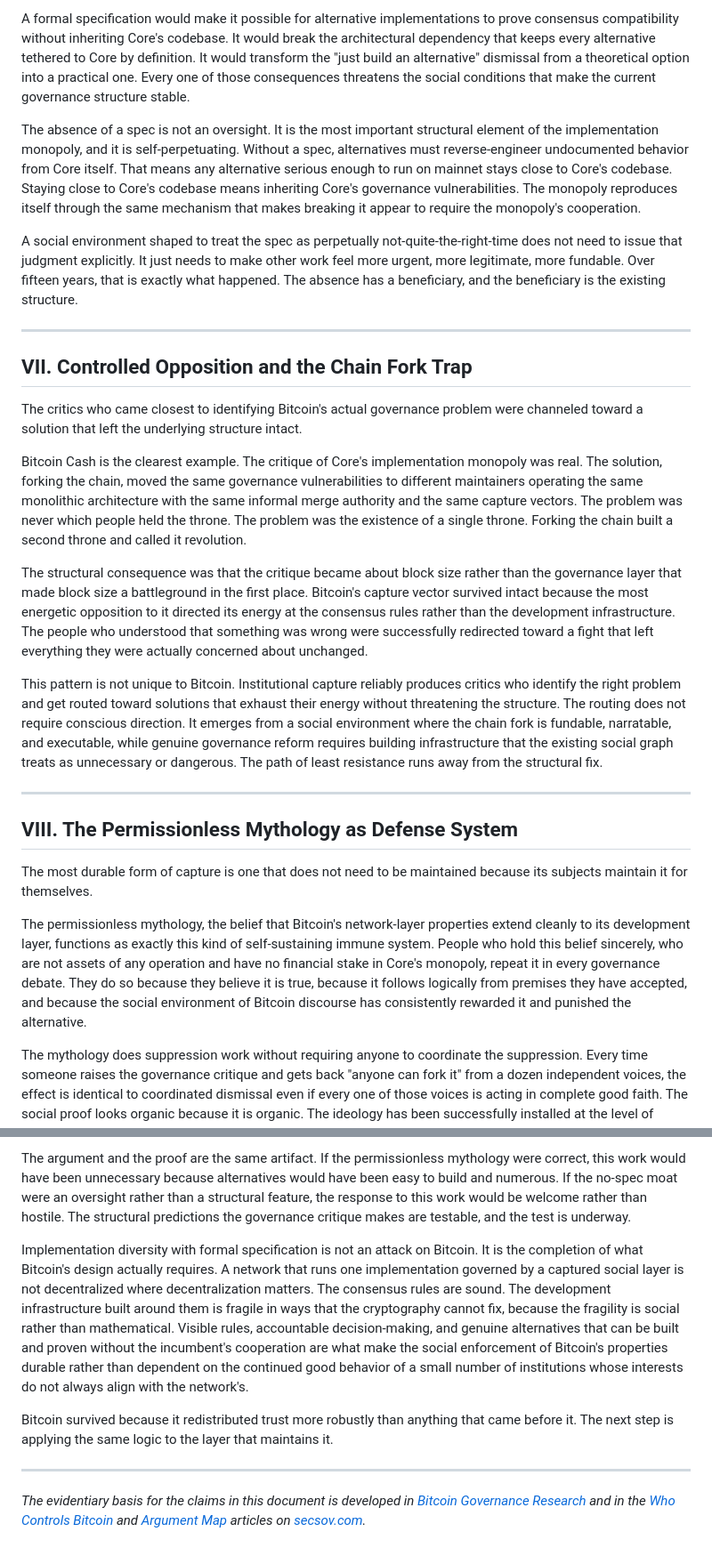
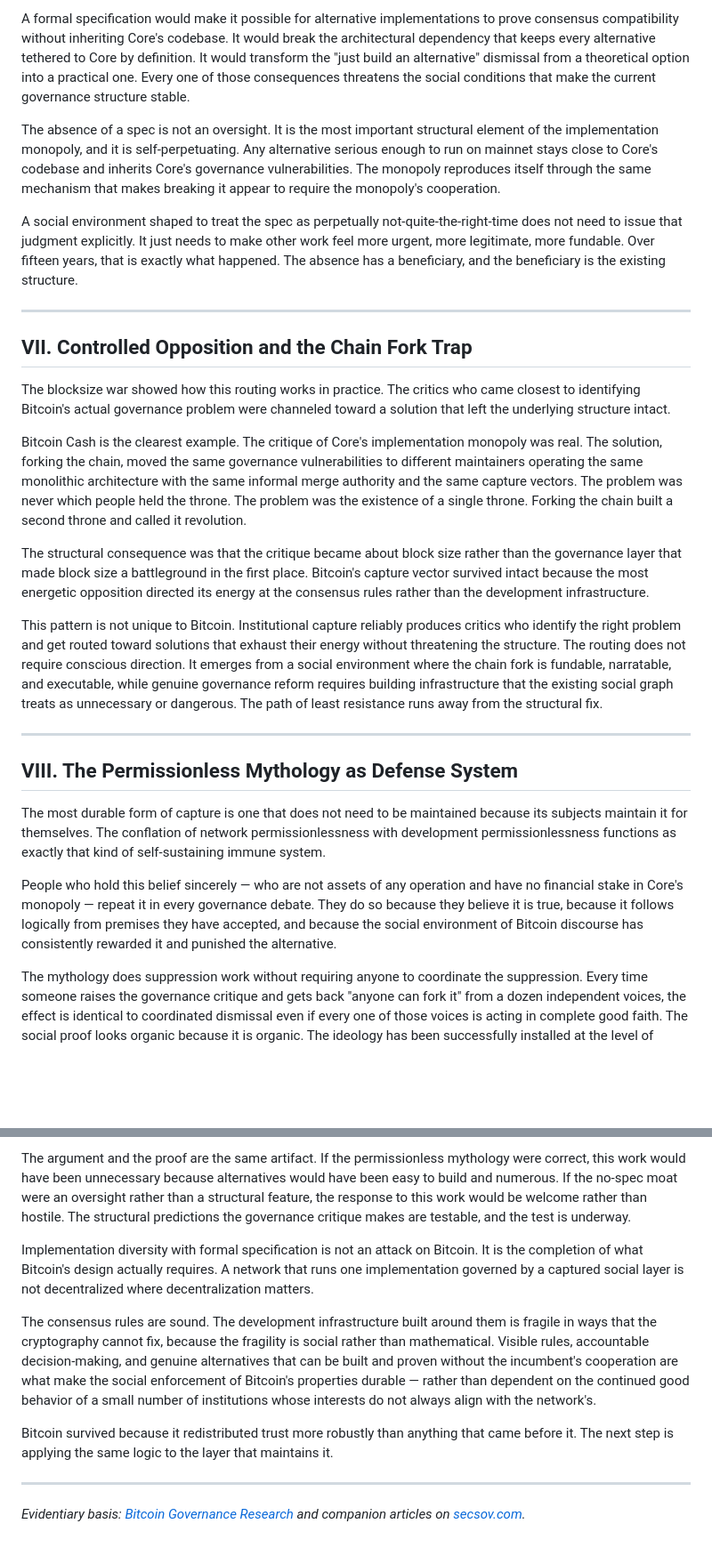
Before and after one commit to secsovereign/secsovereign.github.io, a Markdown page: bitcoin_social_capture.md, 2 parts joined by grey strips. Shown at 89% size. Drawn GitHub-style; blank space fills up the shorter version.

```diff
--- a/bitcoin_social_capture.md
+++ b/bitcoin_social_capture.md
@@ -96,7 +96,7 @@ The usual explanation is that a specification would ossify the protocol, or that
 
 A formal specification would make it possible for alternative implementations to prove consensus compatibility without inheriting Core's codebase. It would break the architectural dependency that keeps every alternative tethered to Core by definition. It would transform the "just build an alternative" dismissal from a theoretical option into a practical one. Every one of those consequences threatens the social conditions that make the current governance structure stable.
 
-The absence of a spec is not an oversight. It is the most important structural element of the implementation monopoly, and it is self-perpetuating. Without a spec, alternatives must reverse-engineer undocumented behavior from Core itself. That means any alternative serious enough to run on mainnet stays close to Core's codebase. Staying close to Core's codebase means inheriting Core's governance vulnerabilities. The monopoly reproduces itself through the same mechanism that makes breaking it appear to require the monopoly's cooperation.
+The absence of a spec is not an oversight. It is the most important structural element of the implementation monopoly, and it is self-perpetuating. Any alternative serious enough to run on mainnet stays close to Core's codebase and inherits Core's governance vulnerabilities. The monopoly reproduces itself through the same mechanism that makes breaking it appear to require the monopoly's cooperation.
 
 A social environment shaped to treat the spec as perpetually not-quite-the-right-time does not need to issue that judgment explicitly. It just needs to make other work feel more urgent, more legitimate, more fundable. Over fifteen years, that is exactly what happened. The absence has a beneficiary, and the beneficiary is the existing structure.
 
@@ -104,11 +104,11 @@ A social environment shaped to treat the spec as perpetually not-quite-the-right
 
 ## VII. Controlled Opposition and the Chain Fork Trap
 
-The critics who came closest to identifying Bitcoin's actual governance problem were channeled toward a solution that left the underlying structure intact.
+The blocksize war showed how this routing works in practice. The critics who came closest to identifying Bitcoin's actual governance problem were channeled toward a solution that left the underlying structure intact.
 
 Bitcoin Cash is the clearest example. The critique of Core's implementation monopoly was real. The solution, forking the chain, moved the same governance vulnerabilities to different maintainers operating the same monolithic architecture with the same informal merge authority and the same capture vectors. The problem was never which people held the throne. The problem was the existence of a single throne. Forking the chain built a second throne and called it revolution.
 
-The structural consequence was that the critique became about block size rather than the governance layer that made block size a battleground in the first place. Bitcoin's capture vector survived intact because the most energetic opposition to it directed its energy at the consensus rules rather than the development infrastructure. The people who understood that something was wrong were successfully redirected toward a fight that left everything they were actually concerned about unchanged.
+The structural consequence was that the critique became about block size rather than the governance layer that made block size a battleground in the first place. Bitcoin's capture vector survived intact because the most energetic opposition directed its energy at the consensus rules rather than the development infrastructure.
 
 This pattern is not unique to Bitcoin. Institutional capture reliably produces critics who identify the right problem and get routed toward solutions that exhaust their energy without threatening the structure. The routing does not require conscious direction. It emerges from a social environment where the chain fork is fundable, narratable, and executable, while genuine governance reform requires building infrastructure that the existing social graph treats as unnecessary or dangerous. The path of least resistance runs away from the structural fix.
 
@@ -116,9 +116,9 @@ This pattern is not unique to Bitcoin. Institutional capture reliably produces c
 
 ## VIII. The Permissionless Mythology as Defense System
 
-The most durable form of capture is one that does not need to be maintained because its subjects maintain it for themselves.
+The most durable form of capture is one that does not need to be maintained because its subjects maintain it for themselves. The conflation of network permissionlessness with development permissionlessness functions as exactly that kind of self-sustaining immune system.
 
-The permissionless mythology, the belief that Bitcoin's network-layer properties extend cleanly to its development layer, functions as exactly this kind of self-sustaining immune system. People who hold this belief sincerely, who are not assets of any operation and have no financial stake in Core's monopoly, repeat it in every governance debate. They do so because they believe it is true, because it follows logically from premises they have accepted, and because the social environment of Bitcoin discourse has consistently rewarded it and punished the alternative.
+People who hold this belief sincerely — who are not assets of any operation and have no financial stake in Core's monopoly — repeat it in every governance debate. They do so because they believe it is true, because it follows logically from premises they have accepted, and because the social environment of Bitcoin discourse has consistently rewarded it and punished the alternative.
 
 The mythology does suppression work without requiring anyone to coordinate the suppression. Every time someone raises the governance critique and gets back "anyone can fork it" from a dozen independent voices, the effect is identical to coordinated dismissal even if every one of those voices is acting in complete good faith. The social proof looks organic because it is organic. The ideology has been successfully installed at the level of common sense.
 
@@ -148,10 +148,12 @@ The Bitcoin Commons project is a ground-up Rust implementation built from the Or
 
 The argument and the proof are the same artifact. If the permissionless mythology were correct, this work would have been unnecessary because alternatives would have been easy to build and numerous. If the no-spec moat were an oversight rather than a structural feature, the response to this work would be welcome rather than hostile. The structural predictions the governance critique makes are testable, and the test is underway.
 
-Implementation diversity with formal specification is not an attack on Bitcoin. It is the completion of what Bitcoin's design actually requires. A network that runs one implementation governed by a captured social layer is not decentralized where decentralization matters. The consensus rules are sound. The development infrastructure built around them is fragile in ways that the cryptography cannot fix, because the fragility is social rather than mathematical. Visible rules, accountable decision-making, and genuine alternatives that can be built and proven without the incumbent's cooperation are what make the social enforcement of Bitcoin's properties durable rather than dependent on the continued good behavior of a small number of institutions whose interests do not always align with the network's.
+Implementation diversity with formal specification is not an attack on Bitcoin. It is the completion of what Bitcoin's design actually requires. A network that runs one implementation governed by a captured social layer is not decentralized where decentralization matters.
+
+The consensus rules are sound. The development infrastructure built around them is fragile in ways that the cryptography cannot fix, because the fragility is social rather than mathematical. Visible rules, accountable decision-making, and genuine alternatives that can be built and proven without the incumbent's cooperation are what make the social enforcement of Bitcoin's properties durable — rather than dependent on the continued good behavior of a small number of institutions whose interests do not always align with the network's.
 
 Bitcoin survived because it redistributed trust more robustly than anything that came before it. The next step is applying the same logic to the layer that maintains it.
 
 ---
 
-*The evidentiary basis for the claims in this document is developed in [Bitcoin Governance Research](https://github.com/secsovereign/bitcoin-governance-research) and in the [Who Controls Bitcoin](article.html?doc=bitcoin_governance.md) and [Argument Map](article.html?doc=bitcoin_governance_argument_map.md) articles on [secsov.com](https://secsov.com/).*
+*Evidentiary basis: [Bitcoin Governance Research](https://github.com/secsovereign/bitcoin-governance-research) and companion articles on [secsov.com](https://secsov.com/).*
```
Also changed, not shown: other parts of bitcoin_social_capture.md (+11 -11 lines), the_last_uncaptured_asset.md (+26 -18 lines).
